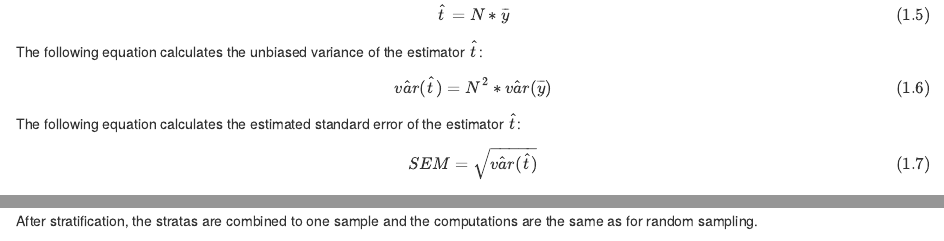
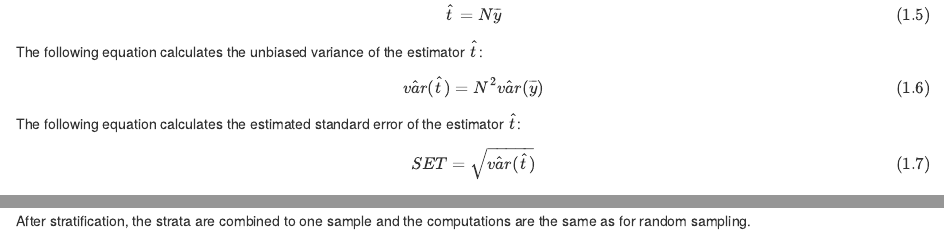
Before and after one commit to Einavg7/Rosario_Solar_Potential, an R Markdown document (sampling/sampling_ros.Rmd): the page in a window 1100 px wide, from 1920 px down, and a second part further down, joined at a grey line. Rendered offline with R 4.5, knitr and Pandoc, with nearby package versions; some code elsewhere in the file could not run offline.

Commit message:
Update sampling_ros.Rmd

````diff
--- a/sampling/sampling_ros.Rmd
+++ b/sampling/sampling_ros.Rmd
@@ -121,18 +121,18 @@ paste("The estimated standard error of the sample mean: ", round(ese1,2), "(mWh)
 
 The following equation calculates an unbiased estimator of the population total $\hat{t}$:
 \begin{equation}
-  \hat{t} = N*{\overline{y}} (\#eq:t)
+  \hat{t} = N{\overline{y}} (\#eq:t)
 \end{equation}
 
 The following equation calculates the unbiased variance of the estimator $\hat{t}$:
 
 \begin{equation}
-  \hat{var}(\hat{t})= N^2*\hat{var}(\overline{y}) (\#eq:tv)
+  \hat{var}(\hat{t})= N^2\hat{var}(\overline{y}) (\#eq:tv)
 \end{equation}
 
 The following equation calculates the estimated standard error of the estimator $\hat{t}$:
 \begin{equation}
-  SEM = \sqrt{\hat{var}(\hat{t})} (\#eq:set)
+  SET = \sqrt{\hat{var}(\hat{t})} (\#eq:set)
 \end{equation}
 
 ```{r total, warning=FALSE, echo=FALSE}
@@ -315,7 +315,7 @@ summary(strat)
 mapview(rosario_blocks,  map.types =  "CartoDB.VoyagerLabelsUnder", alpha.regions = 0.15, zcol="Name", lwd=2) + mapview(strat, col.regions="red")
 ```
 
-After stratification, the stratas are combined to one sample and the computations are the same as for random sampling.
+After stratification, the strata are combined to one sample and the computations are the same as for random sampling.
 
 ```{r strat c, warning=FALSE,echo=FALSE}
 boxplot(strat$elec_prod_mwh ~ strat$district, main="Samples from Rosario Districts", ylab = "Renewable Electricity Production Potential (mWh)", xlab = "Strata by District",cex.axis = 0.7)
````
Also changed, not shown: sampling/sampling_ros.Rmd (4 more changed lines).
